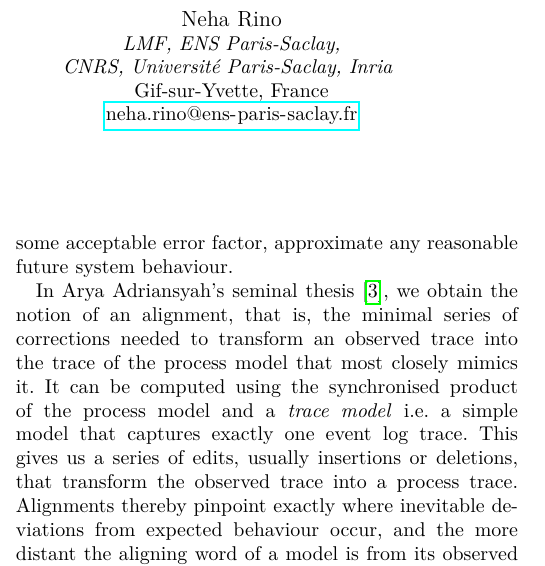
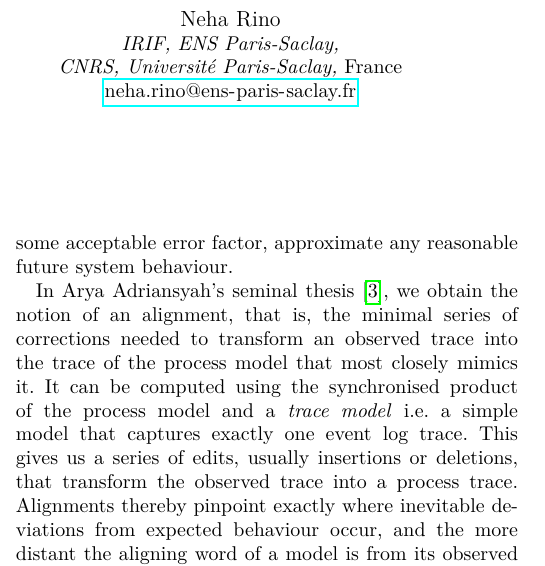
Before and after one commit to Goat18/CS-R-Time-Alignment-Problem, a LaTeX paper (icpmextended.tex): part of one column of page 1 of 13, cut so that both start at the same text. Compiled offline with pdfLaTeX.

Commit message:
updated Neha's affiliation to IRIF

```diff
--- a/icpmextended.tex
+++ b/icpmextended.tex
@@ -86,9 +86,8 @@
 
 		\and
 		\IEEEauthorblockN{Neha Rino}
-		\IEEEauthorblockA{\textit{LMF, ENS Paris-Saclay,}\\
-			\textit{CNRS, Université Paris-Saclay, Inria} \\
-			Gif-sur-Yvette, France\\
+		\IEEEauthorblockA{\textit{IRIF, ENS Paris-Saclay,}\\
+			\textit{CNRS, Université Paris-Saclay,} France\\
 			\url{neha.rino@ens-paris-saclay.fr}}
 	}
 
```
